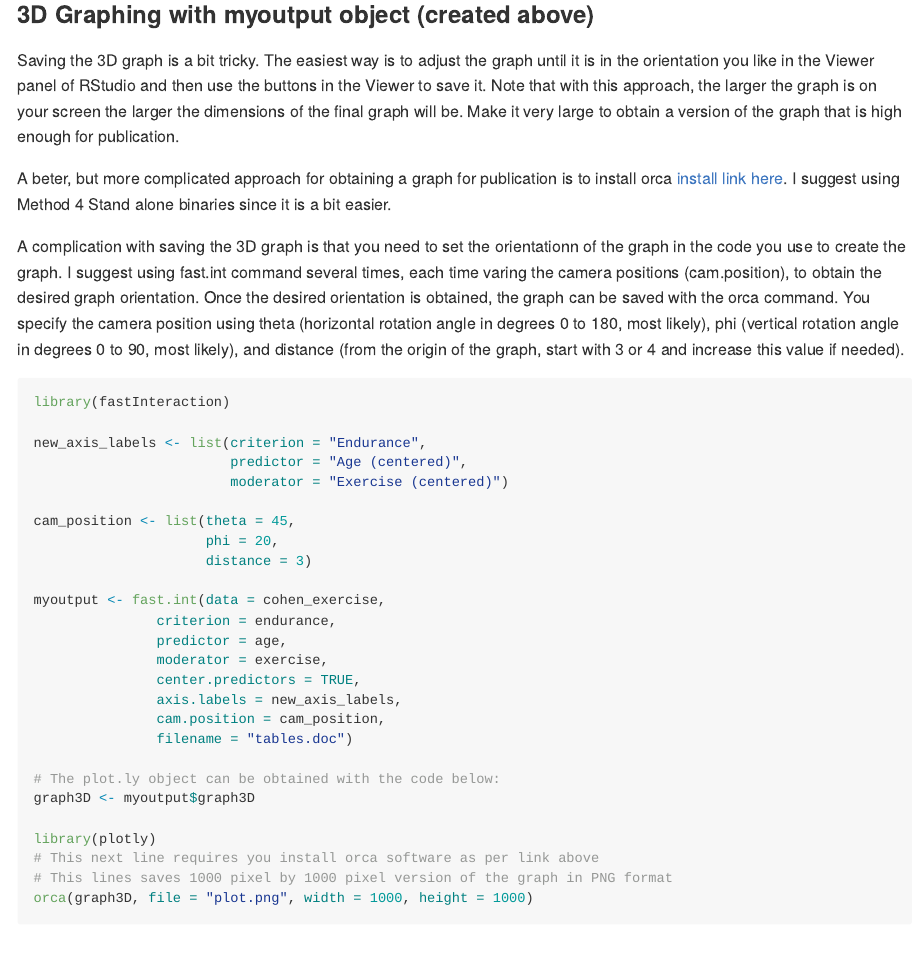
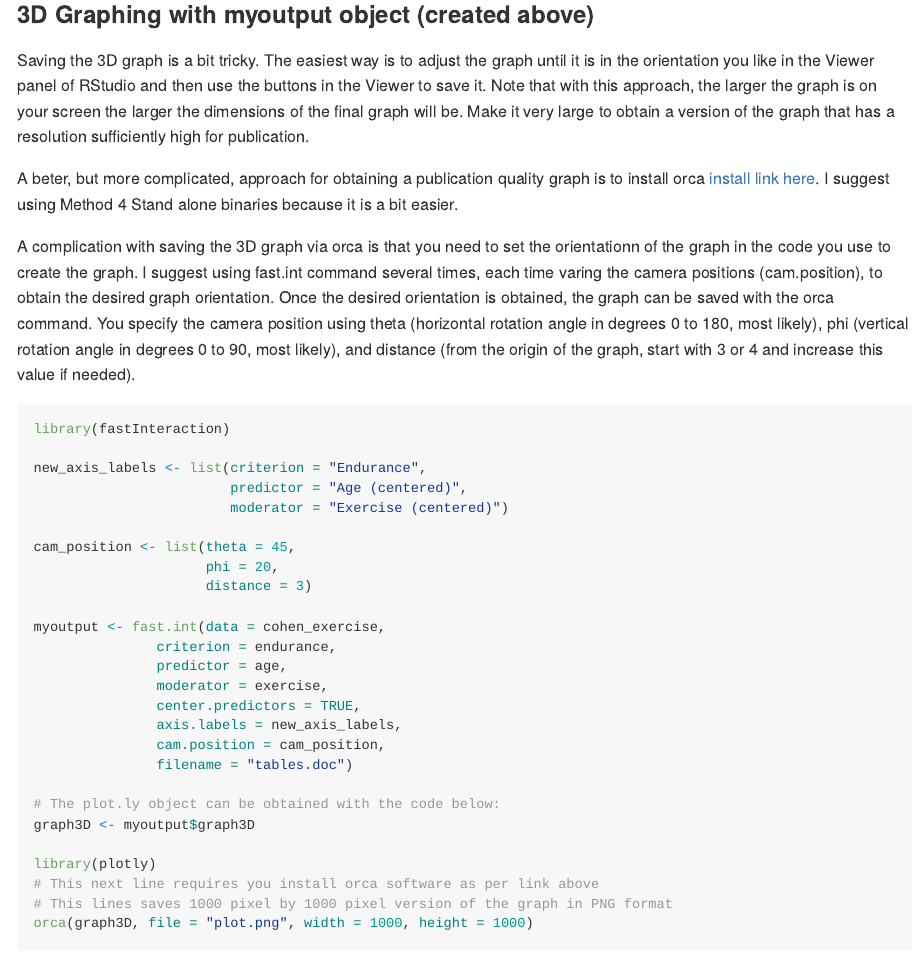
Before and after one commit to dstanley4/fastInteraction, an R Markdown document (README.Rmd): the page in a window 1100 px wide, from 1980 px down. The pictures show the output file README.md that the author committed with the source, drawn offline in the style of GitHub.

Commit message:
update readme

````diff
--- a/README.Rmd
+++ b/README.Rmd
@@ -97,11 +97,11 @@ custom.formatted.ggplot.graph <- unformatted.ggplot.graph +
 ```
 
 ### 3D Graphing with myoutput object (created above)
-Saving the 3D graph is a bit tricky. The easiest way is to adjust the graph until it is in the orientation you like in the Viewer panel of RStudio and then use the buttons in the Viewer to save it. Note that with this approach, the larger the graph is on your screen the larger the dimensions of the final graph will be. Make it very large to obtain a version of the graph that is high enough for publication.
+Saving the 3D graph is a bit tricky. The easiest way is to adjust the graph until it is in the orientation you like in the Viewer panel of RStudio and then use the buttons in the Viewer to save it. Note that with this approach, the larger the graph is on your screen the larger the dimensions of the final graph will be. Make it very large to obtain a version of the graph that has a resolution sufficiently high for publication.
 
-A beter, but more complicated approach for obtaining a graph for publication is to install orca [install link here](https://github.com/plotly/orca). I suggest using Method 4 Stand alone binaries since it is a bit easier.
+A beter, but more complicated, approach for obtaining a publication quality graph is to install orca [install link here](https://github.com/plotly/orca). I suggest using Method 4 Stand alone binaries because it is a bit easier.
 
-A complication with saving the 3D graph is that you need to set the orientationn of the graph in the code you use to create the graph. I suggest using fast.int command several times, each time varing the camera positions (cam.position), to obtain the desired graph orientation. Once the desired orientation is obtained, the graph can be saved with the orca command. You specify the camera position using theta (horizontal rotation angle in degrees 0 to 180, most likely), phi (vertical rotation angle in degrees 0 to 90, most likely), and distance (from the origin of the graph, start with 3 or 4 and increase this value if needed).
+A complication with saving the 3D graph via orca is that you need to set the orientationn of the graph in the code you use to create the graph. I suggest using fast.int command several times, each time varing the camera positions (cam.position), to obtain the desired graph orientation. Once the desired orientation is obtained, the graph can be saved with the orca command. You specify the camera position using theta (horizontal rotation angle in degrees 0 to 180, most likely), phi (vertical rotation angle in degrees 0 to 90, most likely), and distance (from the origin of the graph, start with 3 or 4 and increase this value if needed).
 
 ```{r, eval=FALSE}
 library(fastInteraction)
````
Also changed, not shown: README.md.
